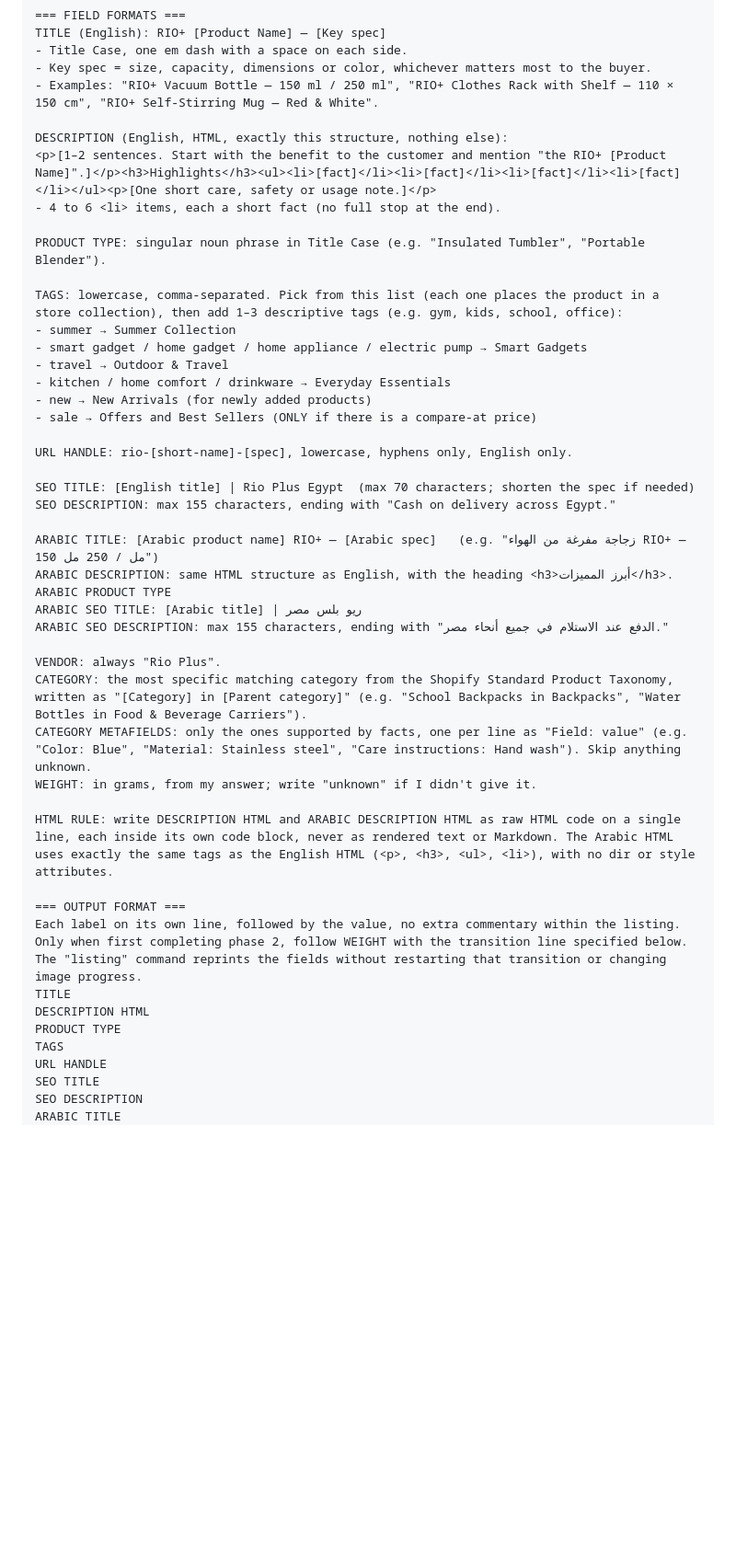
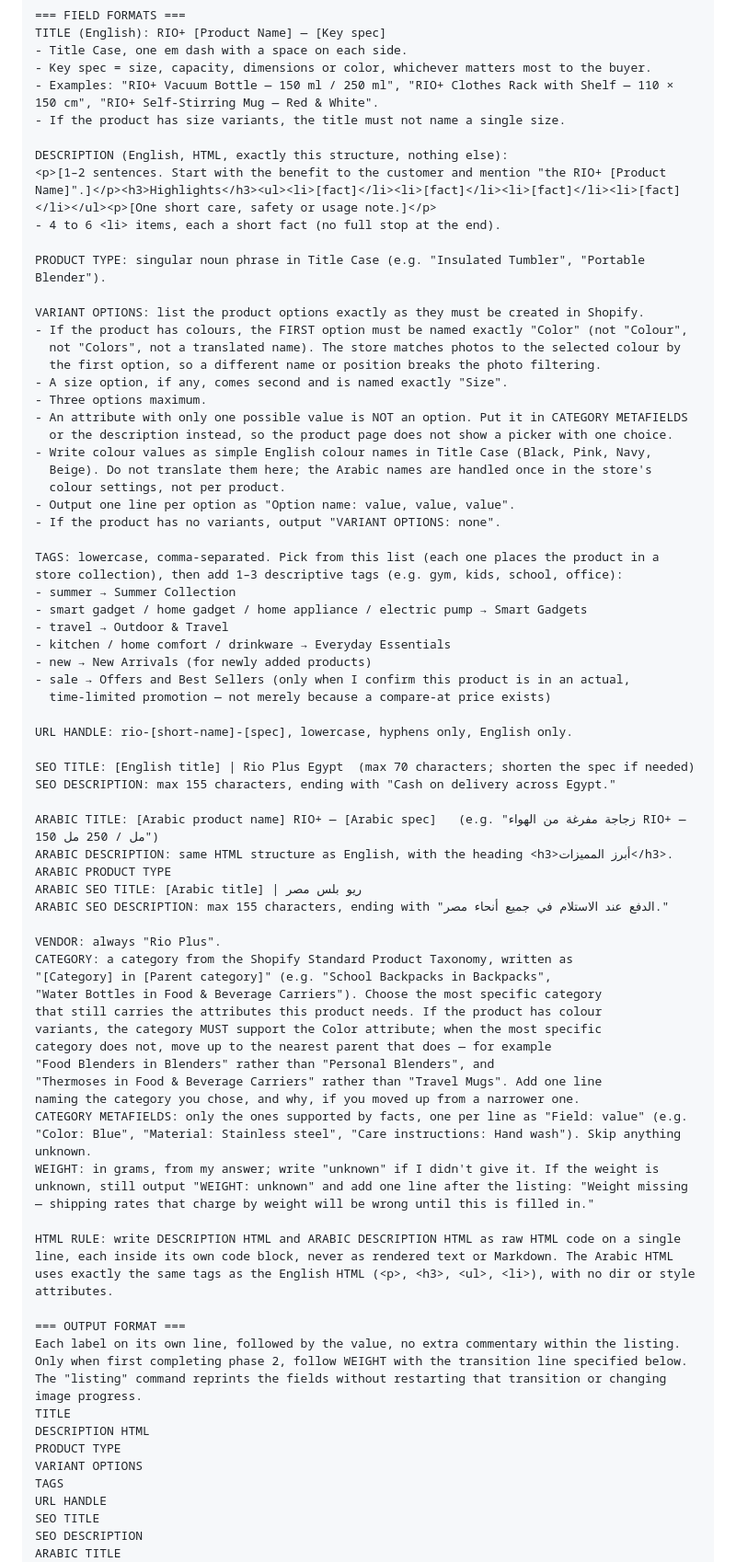
Before and after one commit to mooaaz-shaabaan/rio-plus-rulles, a Markdown page: README.md, the part around one of its changes. Shown at 92% size. Rendered like a GitHub page; blank space fills up the shorter version.

```diff
--- a/README.md
+++ b/README.md
@@ -47,6 +47,7 @@ TITLE (English): RIO+ [Product Name] — [Key spec]
 - Title Case, one em dash with a space on each side.
 - Key spec = size, capacity, dimensions or color, whichever matters most to the buyer.
 - Examples: "RIO+ Vacuum Bottle — 150 ml / 250 ml", "RIO+ Clothes Rack with Shelf — 110 × 150 cm", "RIO+ Self-Stirring Mug — Red & White".
+- If the product has size variants, the title must not name a single size.
 
 DESCRIPTION (English, HTML, exactly this structure, nothing else):
 <p>[1–2 sentences. Start with the benefit to the customer and mention "the RIO+ [Product Name]".]</p><h3>Highlights</h3><ul><li>[fact]</li><li>[fact]</li><li>[fact]</li><li>[fact]</li></ul><p>[One short care, safety or usage note.]</p>
@@ -54,13 +55,28 @@ DESCRIPTION (English, HTML, exactly this structure, nothing else):
 
 PRODUCT TYPE: singular noun phrase in Title Case (e.g. "Insulated Tumbler", "Portable Blender").
 
+VARIANT OPTIONS: list the product options exactly as they must be created in Shopify.
+- If the product has colours, the FIRST option must be named exactly "Color" (not "Colour",
+  not "Colors", not a translated name). The store matches photos to the selected colour by
+  the first option, so a different name or position breaks the photo filtering.
+- A size option, if any, comes second and is named exactly "Size".
+- Three options maximum.
+- An attribute with only one possible value is NOT an option. Put it in CATEGORY METAFIELDS
+  or the description instead, so the product page does not show a picker with one choice.
+- Write colour values as simple English colour names in Title Case (Black, Pink, Navy,
+  Beige). Do not translate them here; the Arabic names are handled once in the store's
+  colour settings, not per product.
+- Output one line per option as "Option name: value, value, value".
+- If the product has no variants, output "VARIANT OPTIONS: none".
+
 TAGS: lowercase, comma-separated. Pick from this list (each one places the product in a store collection), then add 1–3 descriptive tags (e.g. gym, kids, school, office):
 - summer → Summer Collection
 - smart gadget / home gadget / home appliance / electric pump → Smart Gadgets
 - travel → Outdoor & Travel
 - kitchen / home comfort / drinkware → Everyday Essentials
 - new → New Arrivals (for newly added products)
-- sale → Offers and Best Sellers (ONLY if there is a compare-at price)
+- sale → Offers and Best Sellers (only when I confirm this product is in an actual,
+  time-limited promotion — not merely because a compare-at price exists)
 
 URL HANDLE: rio-[short-name]-[spec], lowercase, hyphens only, English only.
 
@@ -74,9 +90,19 @@ ARABIC SEO TITLE: [Arabic title] | ريو بلس مصر
 ARABIC SEO DESCRIPTION: max 155 characters, ending with "الدفع عند الاستلام في جميع أنحاء مصر."
 
 VENDOR: always "Rio Plus".
-CATEGORY: the most specific matching category from the Shopify Standard Product Taxonomy, written as "[Category] in [Parent category]" (e.g. "School Backpacks in Backpacks", "Water Bottles in Food & Beverage Carriers").
+CATEGORY: a category from the Shopify Standard Product Taxonomy, written as
+"[Category] in [Parent category]" (e.g. "School Backpacks in Backpacks",
+"Water Bottles in Food & Beverage Carriers"). Choose the most specific category
+that still carries the attributes this product needs. If the product has colour
+variants, the category MUST support the Color attribute; when the most specific
+category does not, move up to the nearest parent that does — for example
+"Food Blenders in Blenders" rather than "Personal Blenders", and
+"Thermoses in Food & Beverage Carriers" rather than "Travel Mugs". Add one line
+naming the category you chose, and why, if you moved up from a narrower one.
 CATEGORY METAFIELDS: only the ones supported by facts, one per line as "Field: value" (e.g. "Color: Blue", "Material: Stainless steel", "Care instructions: Hand wash"). Skip anything unknown.
-WEIGHT: in grams, from my answer; write "unknown" if I didn't give it.
+WEIGHT: in grams, from my answer; write "unknown" if I didn't give it. If the weight is
+unknown, still output "WEIGHT: unknown" and add one line after the listing: "Weight missing
+— shipping rates that charge by weight will be wrong until this is filled in."
 
 HTML RULE: write DESCRIPTION HTML and ARABIC DESCRIPTION HTML as raw HTML code on a single line, each inside its own code block, never as rendered text or Markdown. The Arabic HTML uses exactly the same tags as the English HTML (<p>, <h3>, <ul>, <li>), with no dir or style attributes.
 
@@ -85,6 +111,7 @@ Each label on its own line, followed by the value, no extra commentary within th
 TITLE
 DESCRIPTION HTML
 PRODUCT TYPE
+VARIANT OPTIONS
 TAGS
 URL HANDLE
 SEO TITLE
```
Also changed, not shown: other parts of README.md (+16 -1 lines).
